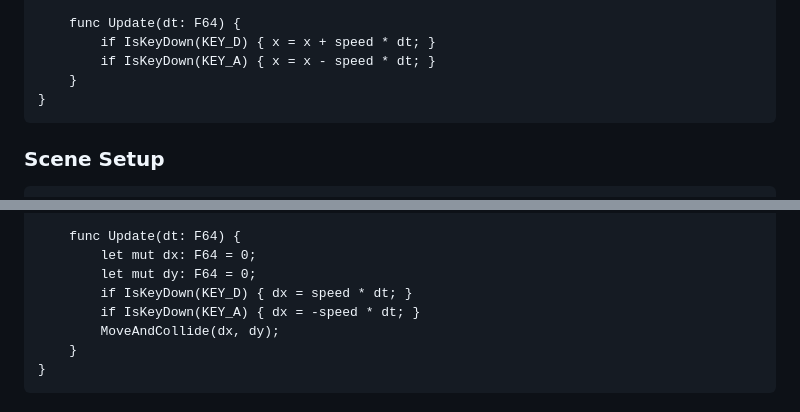
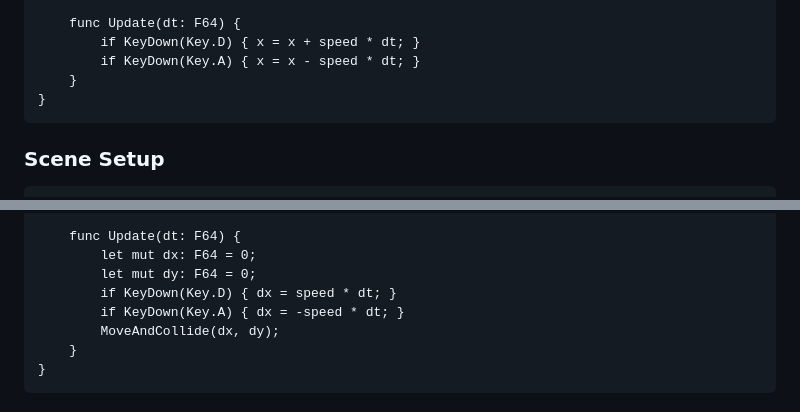
Before and after one commit to AnoDelta/KonEngine, a Markdown page: DOCS.md, 2 parts joined by grey strips. Drawn GitHub-style.

````diff
--- a/DOCS.md
+++ b/DOCS.md
@@ -117,8 +117,8 @@ node Player : Sprite2D {
     }
 
     func Update(dt: F64) {
-        if IsKeyDown(KEY_D) { x = x + speed * dt; }
-        if IsKeyDown(KEY_A) { x = x - speed * dt; }
+        if KeyDown(Key.D) { x = x + speed * dt; }
+        if KeyDown(Key.A) { x = x - speed * dt; }
     }
 }
 ```
@@ -197,8 +197,8 @@ node Player : KinematicBody2D {
     func Update(dt: F64) {
         let mut dx: F64 = 0;
         let mut dy: F64 = 0;
-        if IsKeyDown(KEY_D) { dx = speed * dt; }
-        if IsKeyDown(KEY_A) { dx = -speed * dt; }
+        if KeyDown(Key.D) { dx = speed * dt; }
+        if KeyDown(Key.A) { dx = -speed * dt; }
         MoveAndCollide(dx, dy);
     }
 }
````
Also changed, not shown: other parts of DOCS.md (+118 -17 lines).
